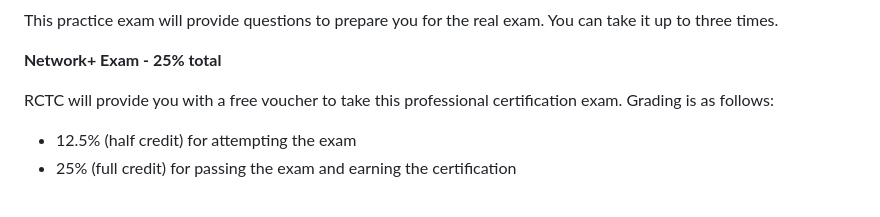
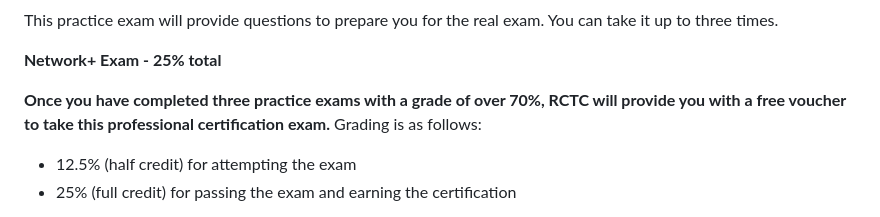
Before and after one commit to brendanpshea/intro_network_notes, a Markdown page: syllabus.md, the part around the change. GitHub-like rendering.

Commit message:
syllabus update

```diff
--- a/syllabus.md
+++ b/syllabus.md
@@ -130,7 +130,7 @@ This practice exam will provide questions to prepare you for the real exam. You
 
 **Network+ Exam - 25% total**
 
-RCTC will provide you with a free voucher to take this professional certification exam. Grading is as follows:
+**Once you have completed three practice exams with a grade of over 70%, RCTC will provide you with a free voucher to take this professional certification exam.** Grading is as follows:
 - 12.5% (half credit) for attempting the exam
 - 25% (full credit) for passing the exam and earning the certification
 
```
